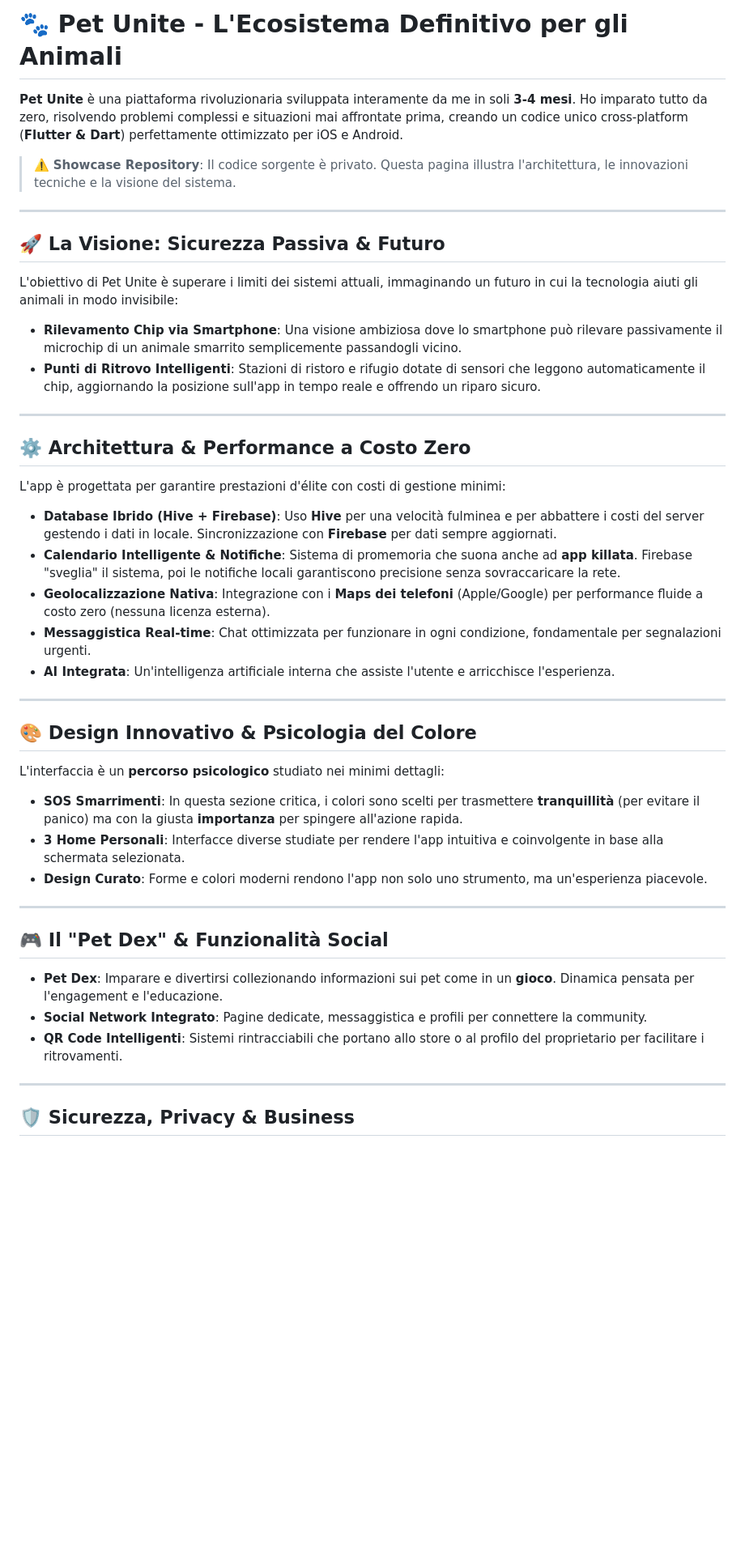
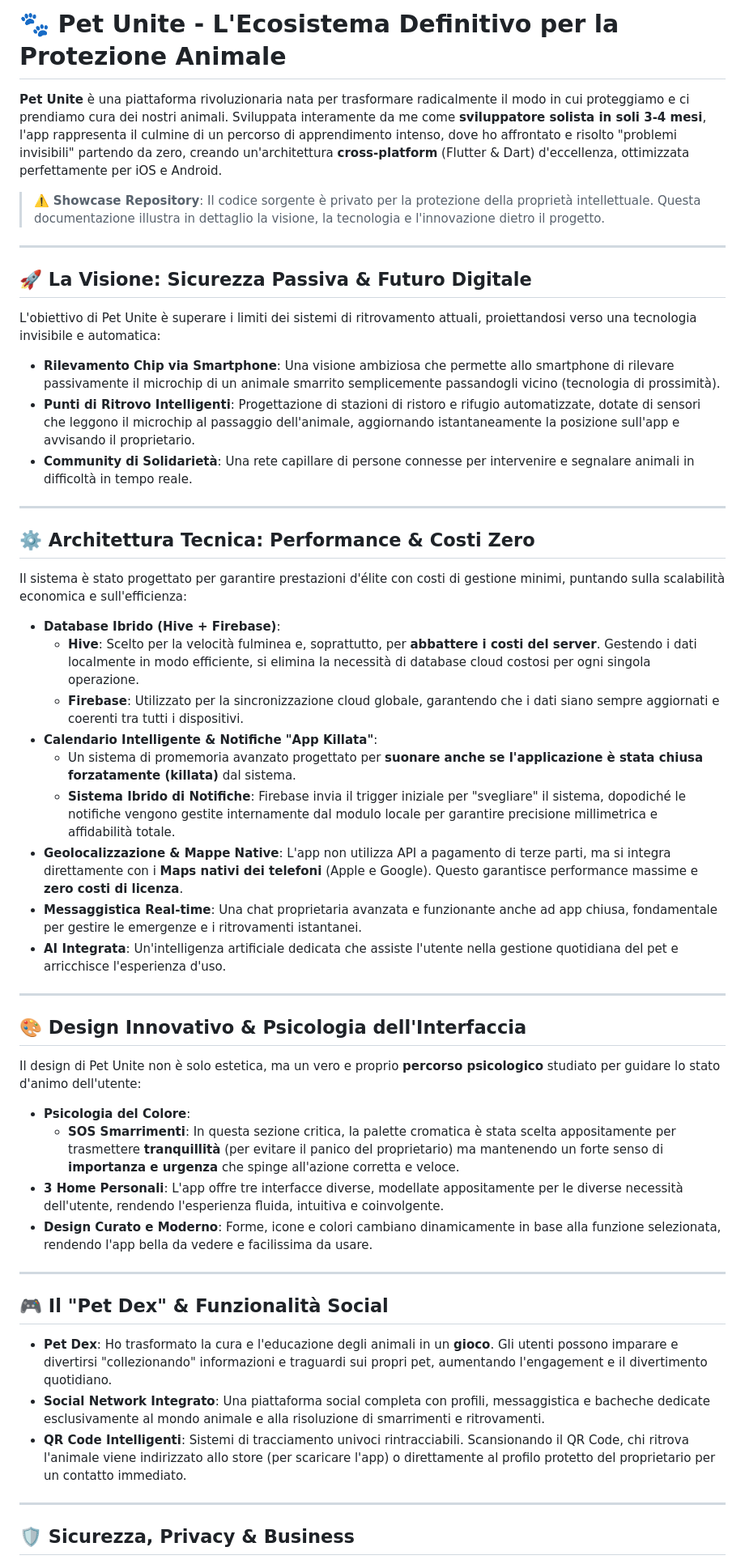
Before and after one commit to aristide-dev-web/Pet-unite, a Markdown page: README.md, the part around one of its changes. Shown at 81% size. Rendered like a GitHub page; blank space fills up the shorter version.

```diff
--- a/README.md
+++ b/README.md
@@ -1,43 +1,49 @@
-# 🐾 Pet Unite - L'Ecosistema Definitivo per gli Animali
+# 🐾 Pet Unite - L'Ecosistema Definitivo per la Protezione Animale
 
-**Pet Unite** è una piattaforma rivoluzionaria sviluppata interamente da me in soli **3-4 mesi**. Ho imparato tutto da zero, risolvendo problemi complessi e situazioni mai affrontate prima, creando un codice unico cross-platform (**Flutter & Dart**) perfettamente ottimizzato per iOS e Android.
+**Pet Unite** è una piattaforma rivoluzionaria nata per trasformare radicalmente il modo in cui proteggiamo e ci prendiamo cura dei nostri animali. Sviluppata interamente da me come **sviluppatore solista in soli 3-4 mesi**, l'app rappresenta il culmine di un percorso di apprendimento intenso, dove ho affrontato e risolto "problemi invisibili" partendo da zero, creando un'architettura **cross-platform** (Flutter & Dart) d'eccellenza, ottimizzata perfettamente per iOS e Android.
 
-> ⚠️ **Showcase Repository**: Il codice sorgente è privato. Questa pagina illustra l'architettura, le innovazioni tecniche e la visione del sistema.
+> ⚠️ **Showcase Repository**: Il codice sorgente è privato per la protezione della proprietà intellettuale. Questa documentazione illustra in dettaglio la visione, la tecnologia e l'innovazione dietro il progetto.
 
 ---
 
-## 🚀 La Visione: Sicurezza Passiva & Futuro
-L'obiettivo di Pet Unite è superare i limiti dei sistemi attuali, immaginando un futuro in cui la tecnologia aiuti gli animali in modo invisibile:
+## 🚀 La Visione: Sicurezza Passiva & Futuro Digitale
+L'obiettivo di Pet Unite è superare i limiti dei sistemi di ritrovamento attuali, proiettandosi verso una tecnologia invisibile e automatica:
 
-*   **Rilevamento Chip via Smartphone**: Una visione ambiziosa dove lo smartphone può rilevare passivamente il microchip di un animale smarrito semplicemente passandogli vicino.
-*   **Punti di Ritrovo Intelligenti**: Stazioni di ristoro e rifugio dotate di sensori che leggono automaticamente il chip, aggiornando la posizione sull'app in tempo reale e offrendo un riparo sicuro.
+*   **Rilevamento Chip via Smartphone**: Una visione ambiziosa che permette allo smartphone di rilevare passivamente il microchip di un animale smarrito semplicemente passandogli vicino (tecnologia di prossimità).
+*   **Punti di Ritrovo Intelligenti**: Progettazione di stazioni di ristoro e rifugio automatizzate, dotate di sensori che leggono il microchip al passaggio dell'animale, aggiornando istantaneamente la posizione sull'app e avvisando il proprietario.
+*   **Community di Solidarietà**: Una rete capillare di persone connesse per intervenire e segnalare animali in difficoltà in tempo reale.
 
 ---
 
-## ⚙️ Architettura & Performance a Costo Zero
-L'app è progettata per garantire prestazioni d'élite con costi di gestione minimi:
+## ⚙️ Architettura Tecnica: Performance & Costi Zero
+Il sistema è stato progettato per garantire prestazioni d'élite con costi di gestione minimi, puntando sulla scalabilità economica e sull'efficienza:
 
-*   **Database Ibrido (Hive + Firebase)**: Uso **Hive** per una velocità fulminea e per abbattere i costi del server gestendo i dati in locale. Sincronizzazione con **Firebase** per dati sempre aggiornati.
-*   **Calendario Intelligente & Notifiche**: Sistema di promemoria che suona anche ad **app killata**. Firebase "sveglia" il sistema, poi le notifiche locali garantiscono precisione senza sovraccaricare la rete.
-*   **Geolocalizzazione Nativa**: Integrazione con i **Maps dei telefoni** (Apple/Google) per performance fluide a costo zero (nessuna licenza esterna).
-*   **Messaggistica Real-time**: Chat ottimizzata per funzionare in ogni condizione, fondamentale per segnalazioni urgenti.
-*   **AI Integrata**: Un'intelligenza artificiale interna che assiste l'utente e arricchisce l'esperienza.
+*   **Database Ibrido (Hive + Firebase)**:
+    *   **Hive**: Scelto per la velocità fulminea e, soprattutto, per **abbattere i costi del server**. Gestendo i dati localmente in modo efficiente, si elimina la necessità di database cloud costosi per ogni singola operazione.
+    *   **Firebase**: Utilizzato per la sincronizzazione cloud globale, garantendo che i dati siano sempre aggiornati e coerenti tra tutti i dispositivi.
+*   **Calendario Intelligente & Notifiche "App Killata"**:
+    *   Un sistema di promemoria avanzato progettato per **suonare anche se l'applicazione è stata chiusa forzatamente (killata)** dal sistema.
+    *   **Sistema Ibrido di Notifiche**: Firebase invia il trigger iniziale per "svegliare" il sistema, dopodiché le notifiche vengono gestite internamente dal modulo locale per garantire precisione millimetrica e affidabilità totale.
+*   **Geolocalizzazione & Mappe Native**: L'app non utilizza API a pagamento di terze parti, ma si integra direttamente con i **Maps nativi dei telefoni** (Apple e Google). Questo garantisce performance massime e **zero costi di licenza**.
+*   **Messaggistica Real-time**: Una chat proprietaria avanzata e funzionante anche ad app chiusa, fondamentale per gestire le emergenze e i ritrovamenti istantanei.
+*   **AI Integrata**: Un'intelligenza artificiale dedicata che assiste l'utente nella gestione quotidiana del pet e arricchisce l'esperienza d'uso.
 
 ---
 
-## 🎨 Design Innovativo & Psicologia del Colore
-L'interfaccia è un **percorso psicologico** studiato nei minimi dettagli:
+## 🎨 Design Innovativo & Psicologia dell'Interfaccia
+Il design di Pet Unite non è solo estetica, ma un vero e proprio **percorso psicologico** studiato per guidare lo stato d'animo dell'utente:
 
-*   **SOS Smarrimenti**: In questa sezione critica, i colori sono scelti per trasmettere **tranquillità** (per evitare il panico) ma con la giusta **importanza** per spingere all'azione rapida.
-*   **3 Home Personali**: Interfacce diverse studiate per rendere l'app intuitiva e coinvolgente in base alla schermata selezionata.
-*   **Design Curato**: Forme e colori moderni rendono l'app non solo uno strumento, ma un'esperienza piacevole.
+*   **Psicologia del Colore**:
+    *   **SOS Smarrimenti**: In questa sezione critica, la palette cromatica è stata scelta appositamente per trasmettere **tranquillità** (per evitare il panico del proprietario) ma mantenendo un forte senso di **importanza e urgenza** che spinge all'azione corretta e veloce.
+*   **3 Home Personali**: L'app offre tre interfacce diverse, modellate appositamente per le diverse necessità dell'utente, rendendo l'esperienza fluida, intuitiva e coinvolgente.
+*   **Design Curato e Moderno**: Forme, icone e colori cambiano dinamicamente in base alla funzione selezionata, rendendo l'app bella da vedere e facilissima da usare.
 
 ---
 
 ## 🎮 Il "Pet Dex" & Funzionalità Social
-*   **Pet Dex**: Imparare e divertirsi collezionando informazioni sui pet come in un **gioco**. Dinamica pensata per l'engagement e l'educazione.
-*   **Social Network Integrato**: Pagine dedicate, messaggistica e profili per connettere la community.
-*   **QR Code Intelligenti**: Sistemi rintracciabili che portano allo store o al profilo del proprietario per facilitare i ritrovamenti.
+*   **Pet Dex**: Ho trasformato la cura e l'educazione degli animali in un **gioco**. Gli utenti possono imparare e divertirsi "collezionando" informazioni e traguardi sui propri pet, aumentando l'engagement e il divertimento quotidiano.
+*   **Social Network Integrato**: Una piattaforma social completa con profili, messaggistica e bacheche dedicate esclusivamente al mondo animale e alla risoluzione di smarrimenti e ritrovamenti.
+*   **QR Code Intelligenti**: Sistemi di tracciamento univoci rintracciabili. Scansionando il QR Code, chi ritrova l'animale viene indirizzato allo store (per scaricare l'app) o direttamente al profilo protetto del proprietario per un contatto immediato.
 
 ---
 
```
Also changed, not shown: other parts of README.md (+4 -4 lines).
